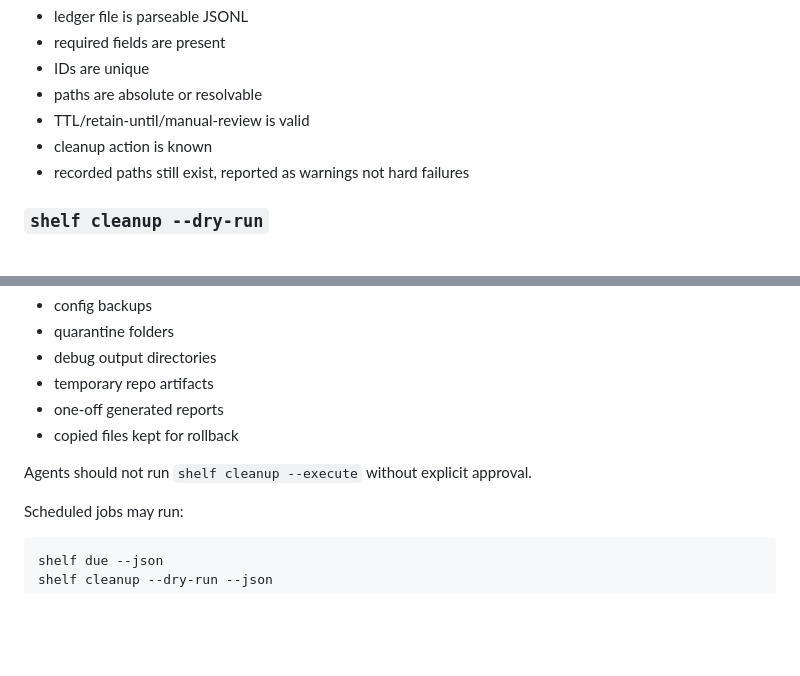
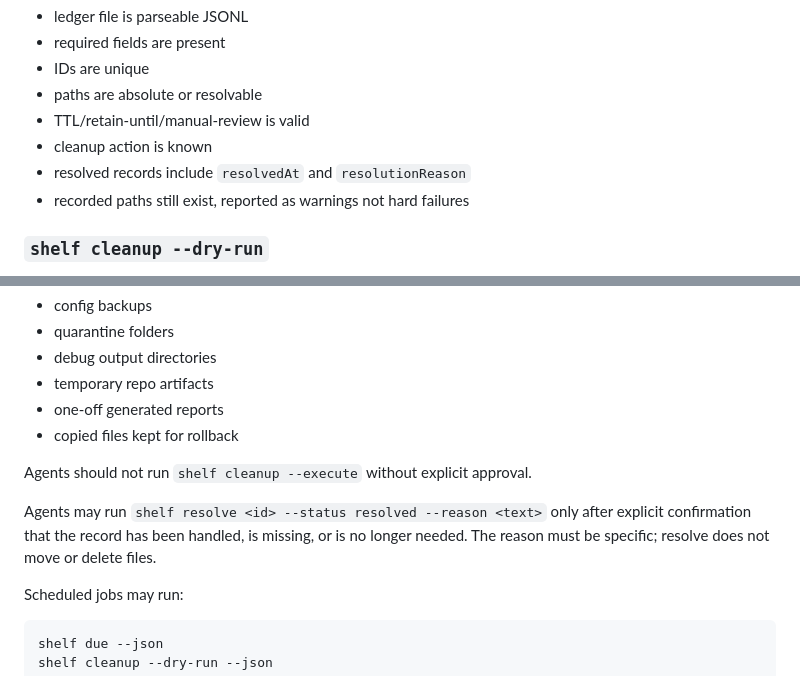
Before and after one commit to calvinnwq/artshelf, a Markdown page: SPEC.md, 2 parts joined by grey strips. GitHub-like rendering; blank space fills up the shorter version.

Commit message:
no-mistakes(document): Document resolved validation and agent contract

````diff
--- a/SPEC.md
+++ b/SPEC.md
@@ -121,6 +121,7 @@ V1 validation checks:
 - paths are absolute or resolvable
 - TTL/retain-until/manual-review is valid
 - cleanup action is known
+- resolved records include `resolvedAt` and `resolutionReason`
 - recorded paths still exist, reported as warnings not hard failures
 
 ### `shelf cleanup --dry-run`
@@ -269,6 +270,11 @@ Agents should call `shelf put` immediately after creating:
 
 Agents should not run `shelf cleanup --execute` without explicit approval.
 
+Agents may run `shelf resolve <id> --status resolved --reason <text>` only
+after explicit confirmation that the record has been handled, is missing, or is
+no longer needed. The reason must be specific; resolve does not move or delete
+files.
+
 Scheduled jobs may run:
 
 ```bash
````
